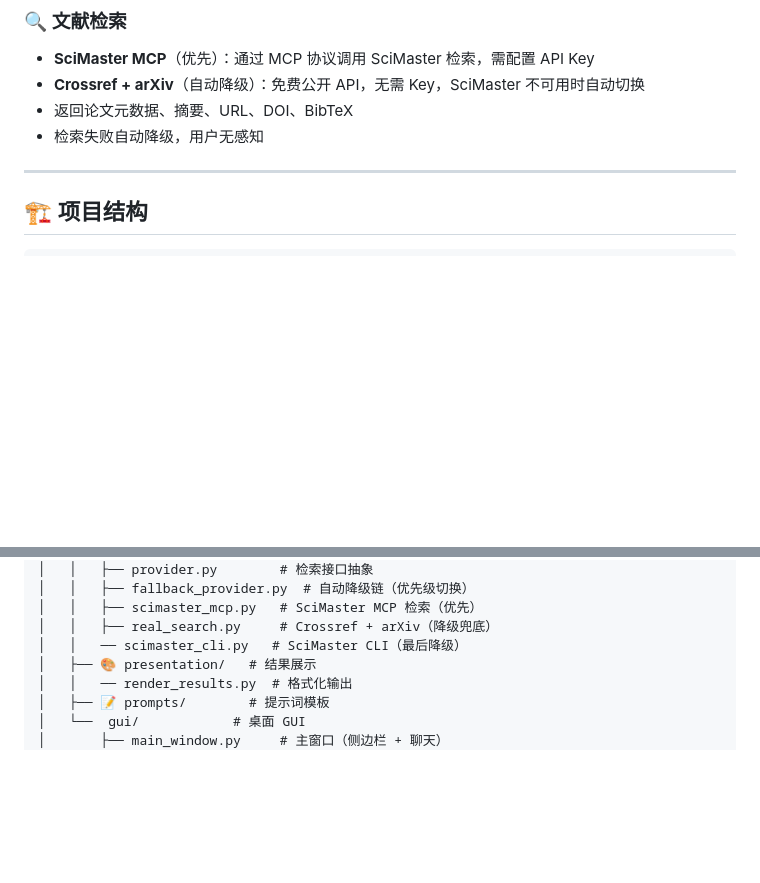
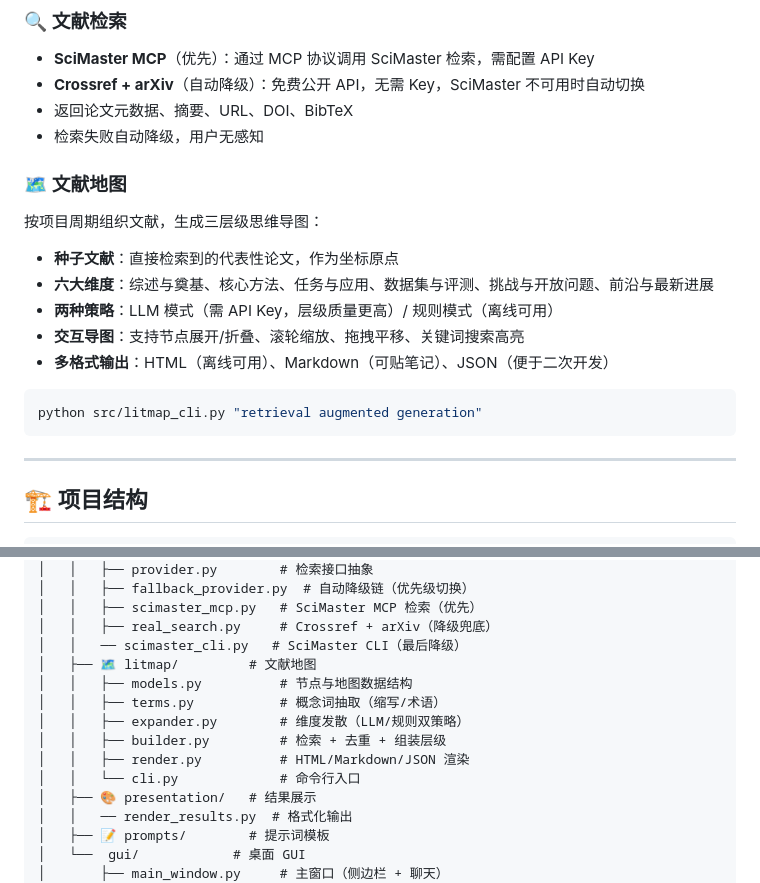
Before and after one commit to weixiao-czy/data_base_agent, a Markdown page: README.md, 2 parts joined by grey strips. Drawn GitHub-style; blank space fills up the shorter version.

Commit message:
README 新增文献地图功能介绍与项目结构

````diff
--- a/README.md
+++ b/README.md
@@ -50,6 +50,18 @@
 - 返回论文元数据、摘要、URL、DOI、BibTeX
 - 检索失败自动降级，用户无感知
 
+### 🗺️ 文献地图
+按项目周期组织文献，生成三层级思维导图：
+- **种子文献**：直接检索到的代表性论文，作为坐标原点
+- **六大维度**：综述与奠基、核心方法、任务与应用、数据集与评测、挑战与开放问题、前沿与最新进展
+- **两种策略**：LLM 模式（需 API Key，层级质量更高）/ 规则模式（离线可用）
+- **交互导图**：支持节点展开/折叠、滚轮缩放、拖拽平移、关键词搜索高亮
+- **多格式输出**：HTML（离线可用）、Markdown（可贴笔记）、JSON（便于二次开发）
+
+```bash
+python src/litmap_cli.py "retrieval augmented generation"
+```
+
 ---
 
 ## 🏗️ 项目结构
@@ -67,6 +79,13 @@ databaseagent/
 │   │   ├── scimaster_mcp.py   # SciMaster MCP 检索（优先）
 │   │   ├── real_search.py     # Crossref + arXiv（降级兜底）
 │   │   ── scimaster_cli.py   # SciMaster CLI（最后降级）
+│   ├── 🗺️ litmap/         # 文献地图
+│   │   ├── models.py          # 节点与地图数据结构
+│   │   ├── terms.py           # 概念词抽取（缩写/术语）
+│   │   ├── expander.py        # 维度发散（LLM/规则双策略）
+│   │   ├── builder.py         # 检索 + 去重 + 组装层级
+│   │   ├── render.py          # HTML/Markdown/JSON 渲染
+│   │   └── cli.py             # 命令行入口
 │   ├── 🎨 presentation/   # 结果展示
 │   │   ── render_results.py  # 格式化输出
 │   ├── 📝 prompts/        # 提示词模板
````
